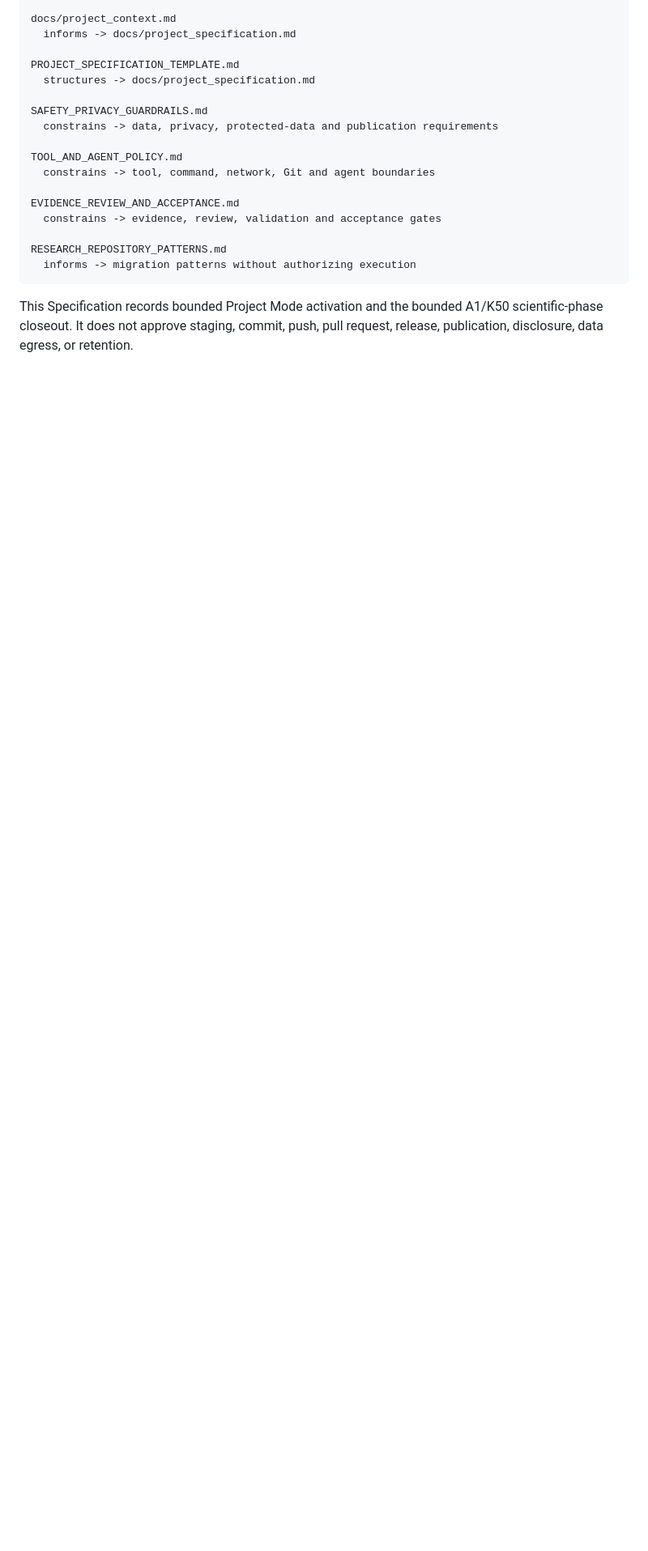
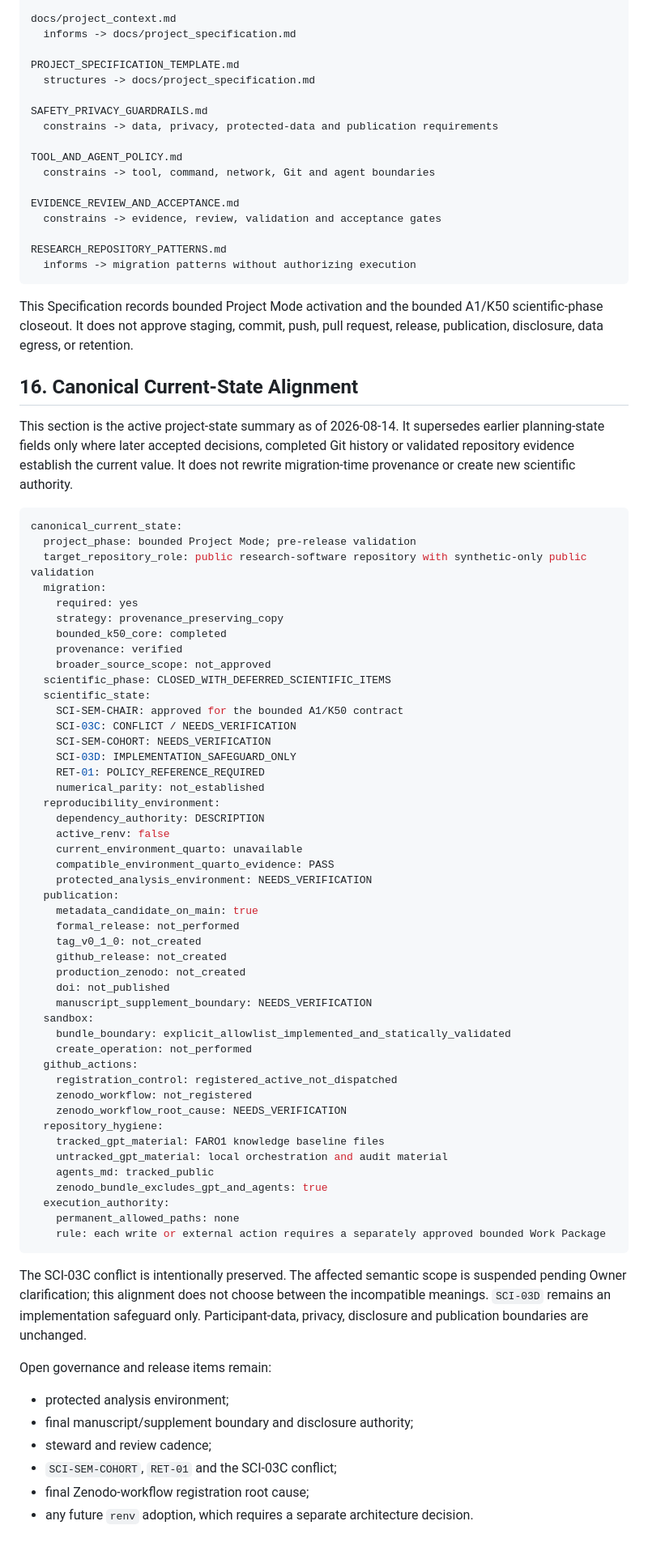
Before and after one commit to Tupatuko2023/fof-locomotor-capacity-cohort, a Markdown page: docs/project_specification.md, the part around one of its changes. Shown at 81% size. GitHub-like rendering; blank space fills up the shorter version.

Commit message:
Align A1 project context and specification with current state

````diff
--- a/docs/project_specification.md
+++ b/docs/project_specification.md
@@ -960,3 +962,75 @@ RESEARCH_REPOSITORY_PATTERNS.md
 This Specification records bounded Project Mode activation and the bounded
 A1/K50 scientific-phase closeout. It does not approve staging, commit, push,
 pull request, release, publication, disclosure, data egress, or retention.
+
+## 16. Canonical Current-State Alignment
+
+This section is the active project-state summary as of 2026-08-14. It
+supersedes earlier planning-state fields only where later accepted decisions,
+completed Git history or validated repository evidence establish the current
+value. It does not rewrite migration-time provenance or create new scientific
+authority.
+
+```yaml
+canonical_current_state:
+  project_phase: bounded Project Mode; pre-release validation
+  target_repository_role: public research-software repository with synthetic-only public validation
+  migration:
+    required: yes
+    strategy: provenance_preserving_copy
+    bounded_k50_core: completed
+    provenance: verified
+    broader_source_scope: not_approved
+  scientific_phase: CLOSED_WITH_DEFERRED_SCIENTIFIC_ITEMS
+  scientific_state:
+    SCI-SEM-CHAIR: approved for the bounded A1/K50 contract
+    SCI-03C: CONFLICT / NEEDS_VERIFICATION
+    SCI-SEM-COHORT: NEEDS_VERIFICATION
+    SCI-03D: IMPLEMENTATION_SAFEGUARD_ONLY
+    RET-01: POLICY_REFERENCE_REQUIRED
+    numerical_parity: not_established
+  reproducibility_environment:
+    dependency_authority: DESCRIPTION
+    active_renv: false
+    current_environment_quarto: unavailable
+    compatible_environment_quarto_evidence: PASS
+    protected_analysis_environment: NEEDS_VERIFICATION
+  publication:
+    metadata_candidate_on_main: true
+    formal_release: not_performed
+    tag_v0_1_0: not_created
+    github_release: not_created
+    production_zenodo: not_created
+    doi: not_published
+    manuscript_supplement_boundary: NEEDS_VERIFICATION
+  sandbox:
+    bundle_boundary: explicit_allowlist_implemented_and_statically_validated
+    create_operation: not_performed
+  github_actions:
+    registration_control: registered_active_not_dispatched
+    zenodo_workflow: not_registered
+    zenodo_workflow_root_cause: NEEDS_VERIFICATION
+  repository_hygiene:
+    tracked_gpt_material: FARO1 knowledge baseline files
+    untracked_gpt_material: local orchestration and audit material
+    agents_md: tracked_public
+    zenodo_bundle_excludes_gpt_and_agents: true
+  execution_authority:
+    permanent_allowed_paths: none
+    rule: each write or external action requires a separately approved bounded Work Package
+```
+
+The SCI-03C conflict is intentionally preserved. The affected semantic scope
+is suspended pending Owner clarification; this alignment does not choose
+between the incompatible meanings. `SCI-03D` remains an implementation
+safeguard only. Participant-data, privacy, disclosure and publication
+boundaries are unchanged.
+
+Open governance and release items remain:
+
+- protected analysis environment;
+- final manuscript/supplement boundary and disclosure authority;
+- steward and review cadence;
+- `SCI-SEM-COHORT`, `RET-01` and the SCI-03C conflict;
+- final Zenodo-workflow registration root cause;
+- any future `renv` adoption, which requires a separate architecture decision.
````
Also changed, not shown: other parts of docs/project_specification.md (+11 -9 lines), docs/project_context.md (+88 -23 lines).
